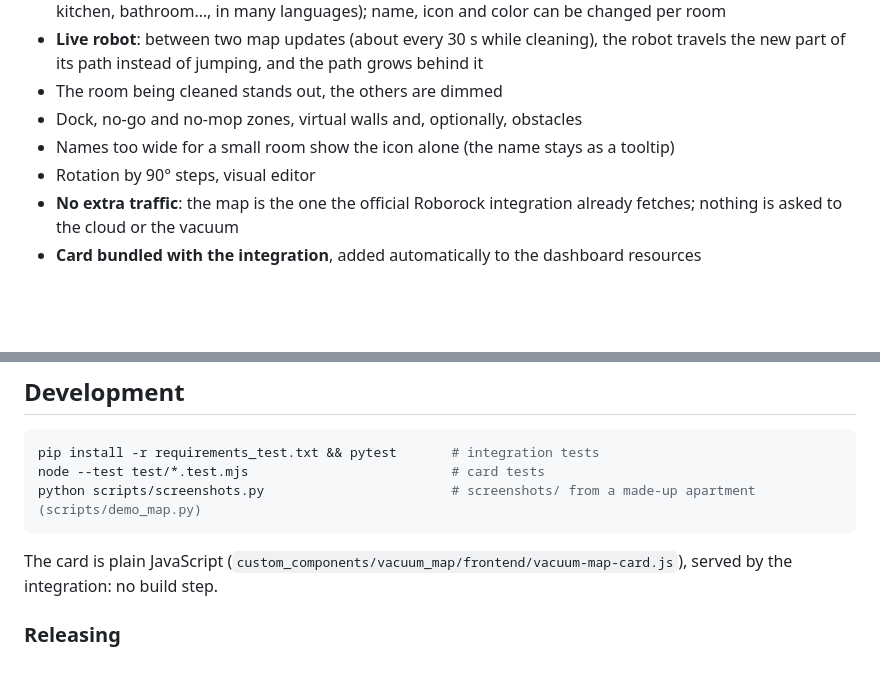
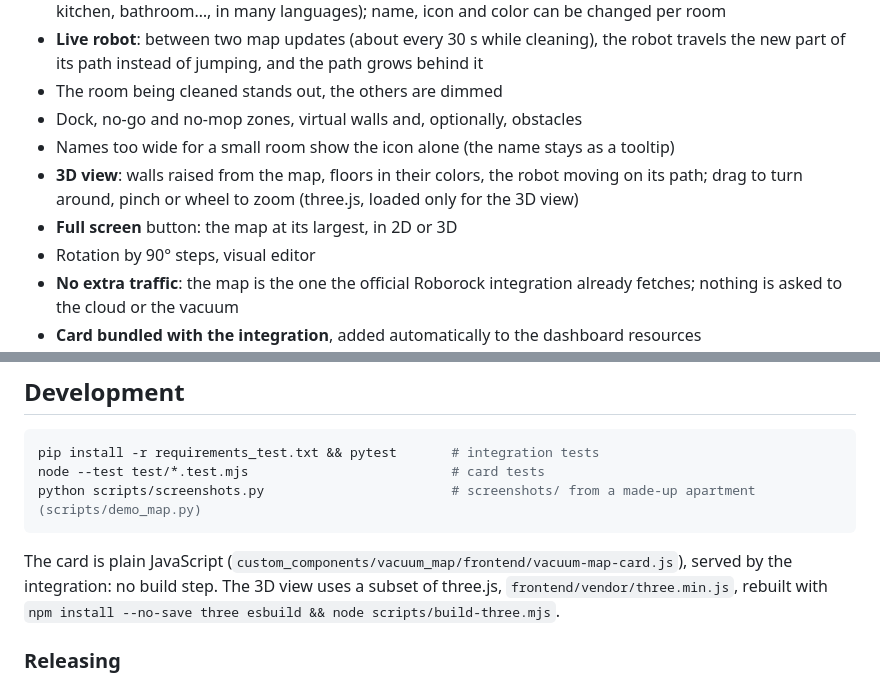
Before and after one commit to juju35/ha-vacuum-map, a Markdown page: README.md, 2 parts joined by grey strips. Drawn GitHub-style; blank space fills up the shorter version.

````diff
--- a/README.md
+++ b/README.md
@@ -32,6 +36,8 @@ Home Assistant integration and Lovelace card that draw a **clean, live map of yo
 - The room being cleaned stands out, the others are dimmed
 - Dock, no-go and no-mop zones, virtual walls and, optionally, obstacles
 - Names too wide for a small room show the icon alone (the name stays as a tooltip)
+- **3D view**: walls raised from the map, floors in their colors, the robot moving on its path; drag to turn around, pinch or wheel to zoom (three.js, loaded only for the 3D view)
+- **Full screen** button: the map at its largest, in 2D or 3D
 - Rotation by 90° steps, visual editor
 - **No extra traffic**: the map is the one the official Roborock integration already fetches; nothing is asked to the cloud or the vacuum
 - **Card bundled with the integration**, added automatically to the dashboard resources
@@ -118,7 +132,7 @@ node --test test/*.test.mjs                          # card tests
 python scripts/screenshots.py                        # screenshots/ from a made-up apartment (scripts/demo_map.py)
 ```
 
-The card is plain JavaScript (`custom_components/vacuum_map/frontend/vacuum-map-card.js`), served by the integration: no build step.
+The card is plain JavaScript (`custom_components/vacuum_map/frontend/vacuum-map-card.js`), served by the integration: no build step. The 3D view uses a subset of three.js, `frontend/vendor/three.min.js`, rebuilt with `npm install --no-save three esbuild && node scripts/build-three.mjs`.
 
 ### Releasing
 
````
Also changed, not shown: other parts of README.md (+12 -0 lines), CHANGELOG.md (+11 -0 lines), screenshots/map-3d-dark.png (added), screenshots/map-3d.png (added), screenshots/map-dark.png, screenshots/map.png, 11 other files.
